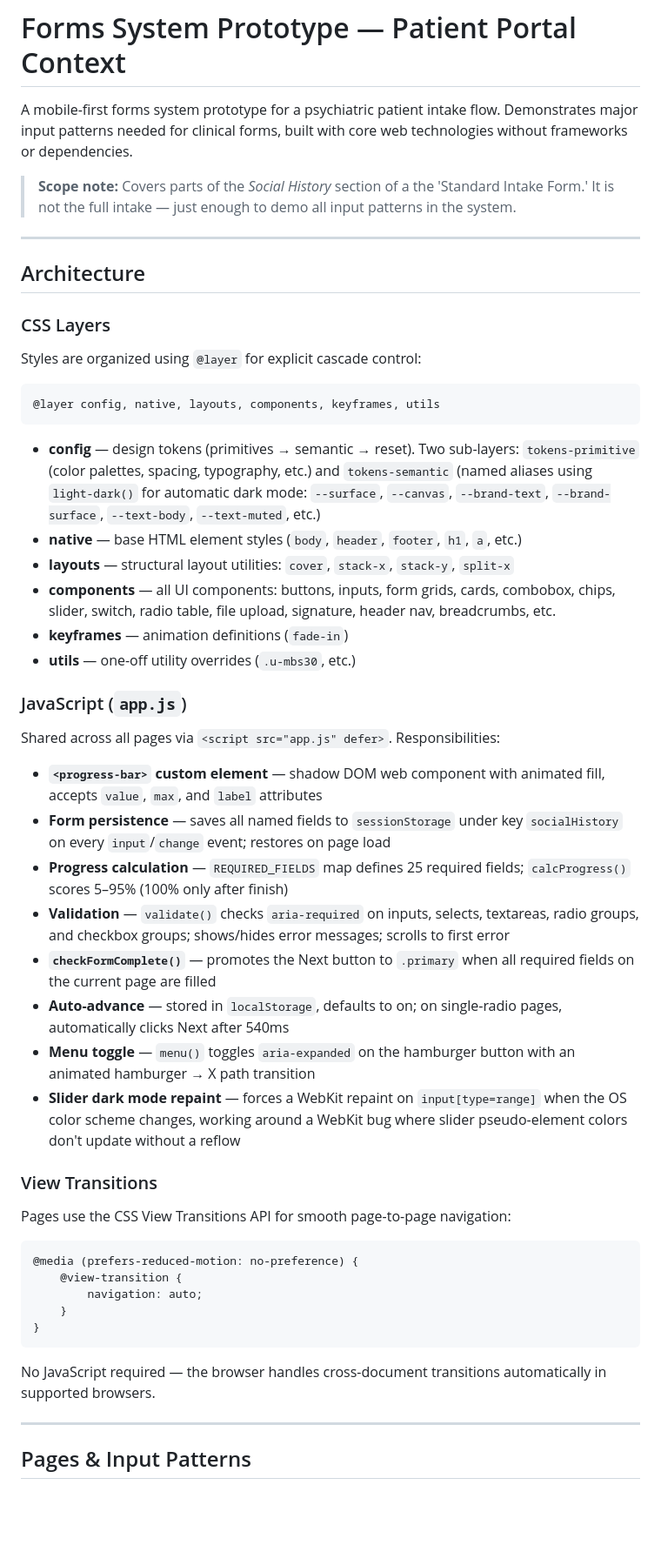
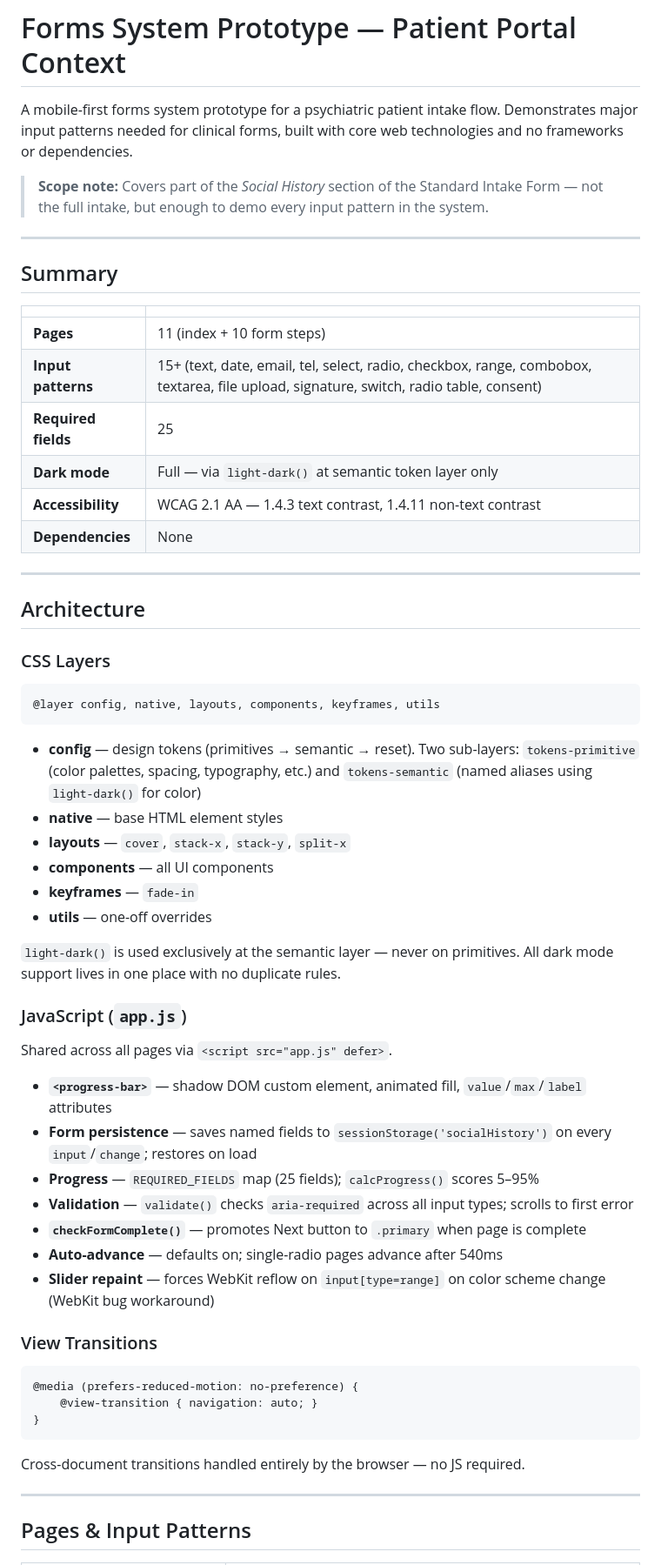
Before and after one commit to timagineer/ica-frm, a Markdown page: README.md, the part around one of its changes. Shown at 87% size. Rendered like a GitHub page; blank space fills up the shorter version.

Commit message:
Update README for clarity and structure
Refine text for clarity and conciseness in the README. Add a summary section and improve structure for better readability.

````diff
--- a/README.md
+++ b/README.md
@@ -1,8 +1,21 @@
 # Forms System Prototype — Patient Portal Context
 
-A mobile-first forms system prototype for a psychiatric patient intake flow. Demonstrates major input patterns needed for clinical forms, built with core web technologies without frameworks or dependencies.
+A mobile-first forms system prototype for a psychiatric patient intake flow. Demonstrates major input patterns needed for clinical forms, built with core web technologies and no frameworks or dependencies.
 
-> **Scope note:** Covers parts of the *Social History* section of a the 'Standard Intake Form.' It is not the full intake — just enough to demo all input patterns in the system.
+> **Scope note:** Covers part of the *Social History* section of the Standard Intake Form — not the full intake, but enough to demo every input pattern in the system.
+
+---
+
+## Summary
+
+|                     |                                                                                                                                        |
+|---------------------|----------------------------------------------------------------------------------------------------------------------------------------|
+| **Pages**           | 11 (index + 10 form steps)                                                                                                             |
+| **Input patterns**  | 15+ (text, date, email, tel, select, radio, checkbox, range, combobox, textarea, file upload, signature, switch, radio table, consent) |
+| **Required fields** | 25                                                                                                                                     |
+| **Dark mode**       | Full — via `light-dark()` at semantic token layer only                                                                                 |
+| **Accessibility**   | WCAG 2.1 AA — 1.4.3 text contrast, 1.4.11 non-text contrast                                                                            |
+| **Dependencies**    | None                                                                                                                                   |
 
 ---
 
@@ -10,45 +23,40 @@ A mobile-first forms system prototype for a psychiatric patient intake flow. Dem
 
 ### CSS Layers
 
-Styles are organized using `@layer` for explicit cascade control:
-
 ```
 @layer config, native, layouts, components, keyframes, utils
 ```
 
-- **config** — design tokens (primitives → semantic → reset). Two sub-layers: `tokens-primitive` (color palettes, spacing, typography, etc.) and `tokens-semantic` (named aliases using `light-dark()` for automatic dark mode: `--surface`, `--canvas`, `--brand-text`, `--brand-surface`, `--text-body`, `--text-muted`, etc.)
-- **native** — base HTML element styles (`body`, `header`, `footer`, `h1`, `a`, etc.)
-- **layouts** — structural layout utilities: `cover`, `stack-x`, `stack-y`, `split-x`
-- **components** — all UI components: buttons, inputs, form grids, cards, combobox, chips, slider, switch, radio table, file upload, signature, header nav, breadcrumbs, etc.
-- **keyframes** — animation definitions (`fade-in`)
-- **utils** — one-off utility overrides (`.u-mbs30`, etc.)
+- **config** — design tokens (primitives → semantic → reset). Two sub-layers: `tokens-primitive` (color palettes, spacing, typography, etc.) and `tokens-semantic` (named aliases using `light-dark()` for color)
+- **native** — base HTML element styles
+- **layouts** — `cover`, `stack-x`, `stack-y`, `split-x`
+- **components** — all UI components
+- **keyframes** — `fade-in`
+- **utils** — one-off overrides
+
+`light-dark()` is used exclusively at the semantic layer — never on primitives. All dark mode support lives in one place with no duplicate rules.
 
 ### JavaScript (`app.js`)
 
-Shared across all pages via `<script src="app.js" defer>`. Responsibilities:
+Shared across all pages via `<script src="app.js" defer>`.
 
-- **`<progress-bar>` custom element** — shadow DOM web component with animated fill, accepts `value`, `max`, and `label` attributes
-- **Form persistence** — saves all named fields to `sessionStorage` under key `socialHistory` on every `input`/`change` event; restores on page load
-- **Progress calculation** — `REQUIRED_FIELDS` map defines 25 required fields; `calcProgress()` scores 5–95% (100% only after finish)
-- **Validation** — `validate()` checks `aria-required` on inputs, selects, textareas, radio groups, and checkbox groups; shows/hides error messages; scrolls to first error
-- **`checkFormComplete()`** — promotes the Next button to `.primary` when all required fields on the current page are filled
-- **Auto-advance** — stored in `localStorage`, defaults to on; on single-radio pages, automatically clicks Next after 540ms
-- **Menu toggle** — `menu()` toggles `aria-expanded` on the hamburger button with an animated hamburger → X path transition
-- **Slider dark mode repaint** — forces a WebKit repaint on `input[type=range]` when the OS color scheme changes, working around a WebKit bug where slider pseudo-element colors don't update without a reflow
+- **`<progress-bar>`** — shadow DOM custom element, animated fill, `value`/`max`/`label` attributes
+- **Form persistence** — saves named fields to `sessionStorage('socialHistory')` on every `input`/`change`; restores on load
+- **Progress** — `REQUIRED_FIELDS` map (25 fields); `calcProgress()` scores 5–95%
+- **Validation** — `validate()` checks `aria-required` across all input types; scrolls to first error
+- **`checkFormComplete()`** — promotes Next button to `.primary` when page is complete
+- **Auto-advance** — defaults on; single-radio pages advance after 540ms
+- **Slider repaint** — forces WebKit reflow on `input[type=range]` on color scheme change (WebKit bug workaround)
 
 ### View Transitions
 
-Pages use the CSS View Transitions API for smooth page-to-page navigation:
-
 ```css
 @media (prefers-reduced-motion: no-preference) {
-    @view-transition {
-        navigation: auto;
-    }
+    @view-transition { navigation: auto; }
 }
 ```
 
-No JavaScript required — the browser handles cross-document transitions automatically in supported browsers.
+Cross-document transitions handled entirely by the browser — no JS required.
 
 ---
 
````
Also changed, not shown: other parts of README.md (+19 -68 lines).
